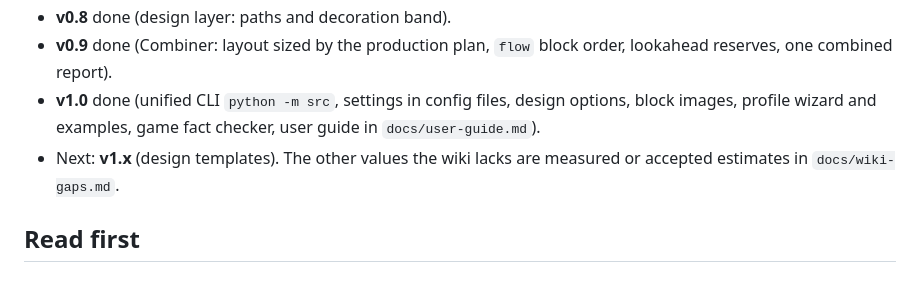
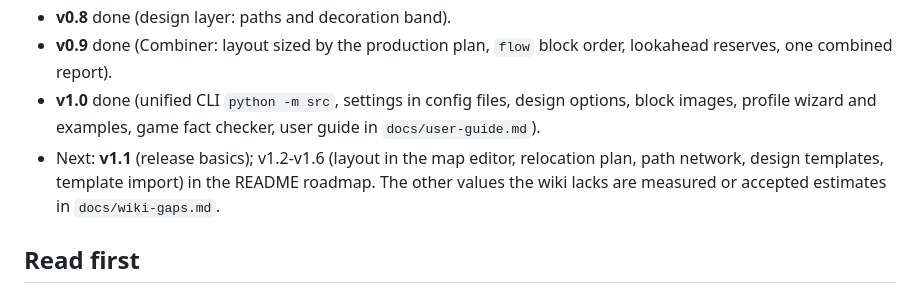
Before and after one commit to Drntth/farm-production-recipe-dependency-graph, a Markdown page: AGENTS.md, the part around the change. Drawn GitHub-style.

```diff
--- a/AGENTS.md
+++ b/AGENTS.md
@@ -13,7 +13,7 @@ The project analyses Hay Day production chains. It turns locations, resources an
 - **v0.8** done (design layer: paths and decoration band).
 - **v0.9** done (Combiner: layout sized by the production plan, `flow` block order, lookahead reserves, one combined report).
 - **v1.0** done (unified CLI `python -m src`, settings in config files, design options, block images, profile wizard and examples, game fact checker, user guide in `docs/user-guide.md`).
-- Next: **v1.x** (design templates). The other values the wiki lacks are measured or accepted estimates in `docs/wiki-gaps.md`.
+- Next: **v1.1** (release basics); v1.2-v1.6 (layout in the map editor, relocation plan, path network, design templates, template import) in the README roadmap. The other values the wiki lacks are measured or accepted estimates in `docs/wiki-gaps.md`.
 
 ## Read first
 
```
Also changed, not shown: README.md (+30 -4 lines).
